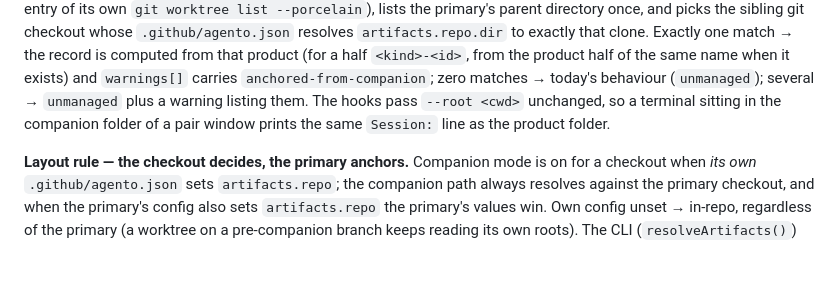
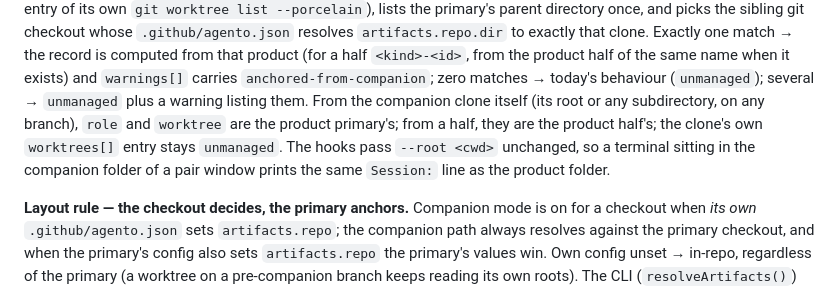
Before and after one commit to david-perry-software/agento, a Markdown page: docs/architecture.md, the part around the change. Drawn GitHub-style; blank space fills up the shorter version.

```diff
--- a/docs/architecture.md
+++ b/docs/architecture.md
@@ -150,9 +150,11 @@ resolves `artifacts.repo.dir` to exactly that clone. Exactly one match → the r
 computed from that product (for a half `<kind>-<id>`, from the product half of the
 same name when it exists) and `warnings[]` carries `anchored-from-companion`; zero
 matches → today's behaviour (`unmanaged`); several → `unmanaged` plus a warning
-listing them. The hooks pass `--root <cwd>` unchanged, so a terminal sitting in the
-companion folder of a pair window prints the same `Session:` line as the product
-folder.
+listing them. From the companion clone itself (its root or any subdirectory, on any
+branch), `role` and `worktree` are the product primary's; from a half, they are the
+product half's; the clone's own `worktrees[]` entry stays `unmanaged`. The hooks pass
+`--root <cwd>` unchanged, so a terminal sitting in the companion folder of a pair
+window prints the same `Session:` line as the product folder.
 
 **Layout rule — the checkout decides, the primary anchors.** Companion mode is on for
 a checkout when *its own* `.github/agento.json` sets `artifacts.repo`; the companion
```
Also changed, not shown: CHANGELOG.md (+7 -0 lines).
